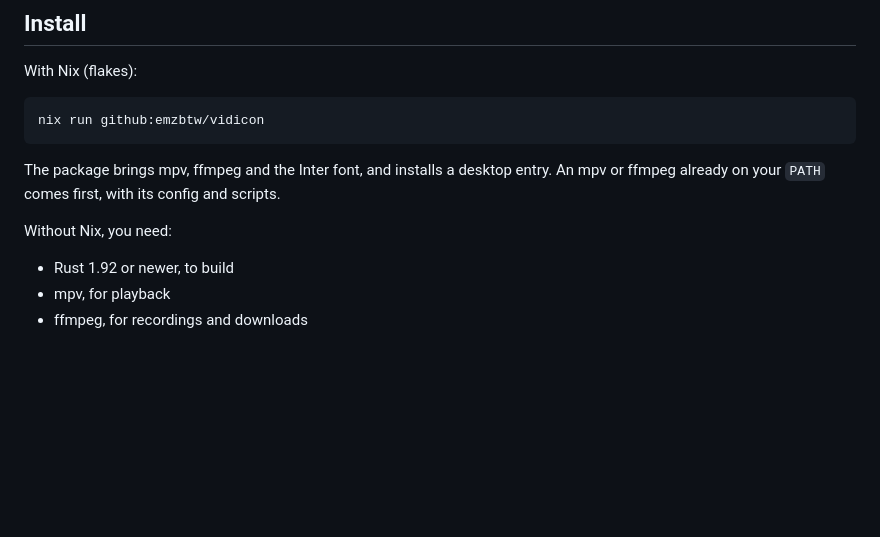
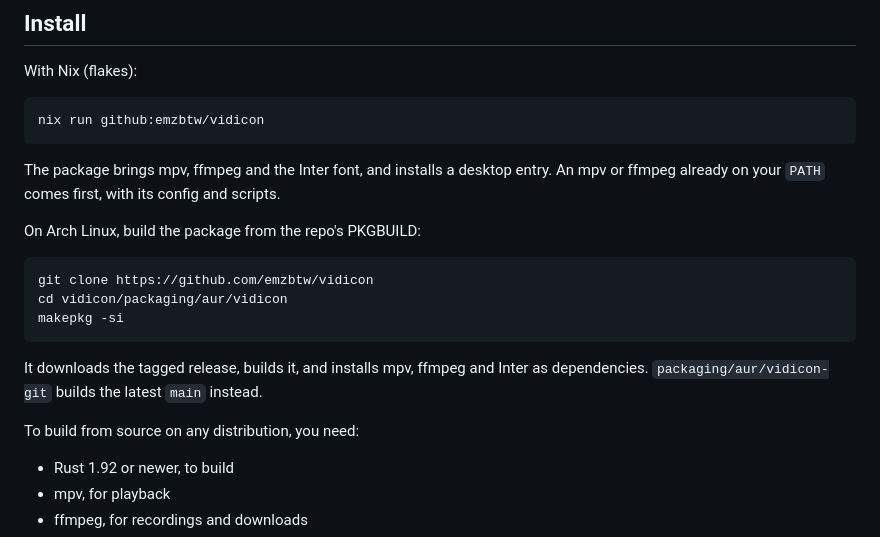
Before and after one commit to emzbtw/vidicon, a Markdown page: README.md, the part around the change. GitHub-like rendering; blank space fills up the shorter version.

Commit message:
Show Arch users how to build the package

````diff
--- a/README.md
+++ b/README.md
@@ -80,7 +80,19 @@ The package brings mpv, ffmpeg and the Inter font, and installs a desktop
 entry. An mpv or ffmpeg already on your `PATH` comes first, with its config
 and scripts.
 
-Without Nix, you need:
+On Arch Linux, build the package from the repo's PKGBUILD:
+
+```sh
+git clone https://github.com/emzbtw/vidicon
+cd vidicon/packaging/aur/vidicon
+makepkg -si
+```
+
+It downloads the tagged release, builds it, and installs mpv, ffmpeg and
+Inter as dependencies. `packaging/aur/vidicon-git` builds the latest `main`
+instead.
+
+To build from source on any distribution, you need:
 
 - Rust 1.92 or newer, to build
 - mpv, for playback
````
